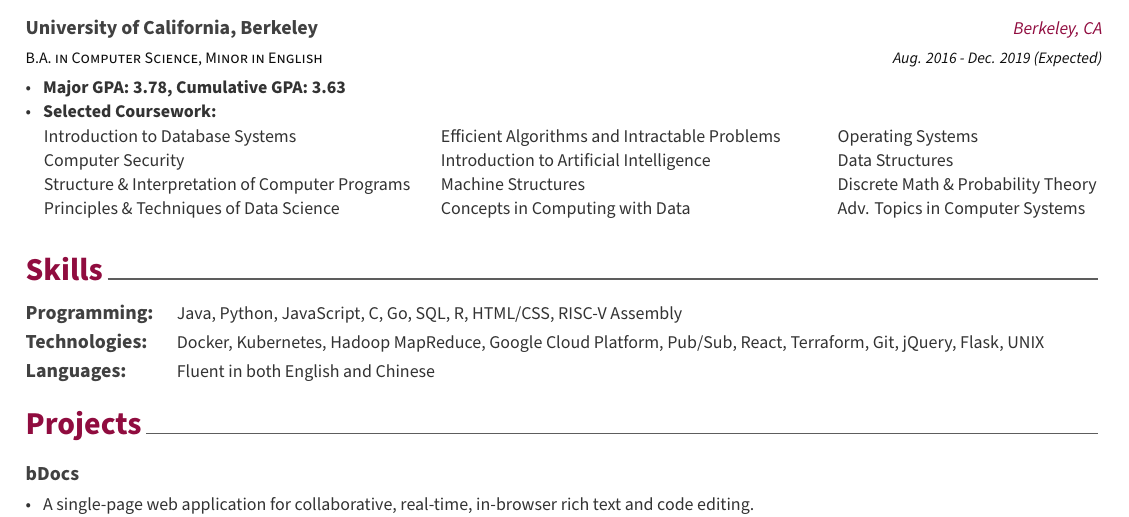
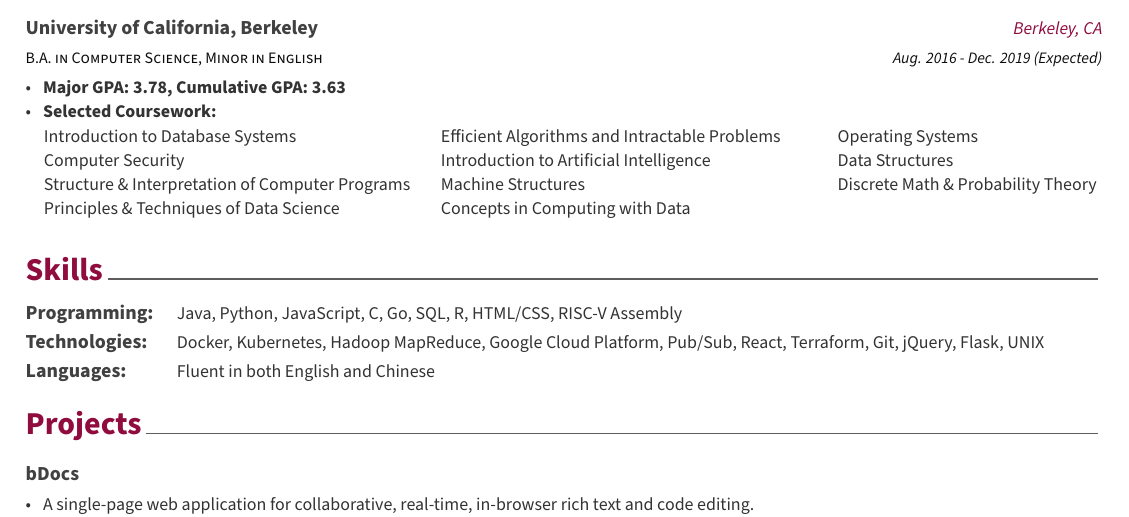
Before and after one commit to brianhsu98/resume2, a LaTeX CV (Resume_BrianHsu.tex, which reads resume/education.tex): part of the page, cut so that both start at the same text. Compiled offline with XeLaTeX.

Commit message:
Removed 262a bc dropped

```diff
--- a/resume/education.tex
+++ b/resume/education.tex
@@ -28,7 +28,7 @@
         Introduction to Database Systems & Efficient Algorithms and Intractable Problems & Operating Systems \\
         Computer Security & Introduction to Artificial Intelligence & Data Structures \\
         Structure \& Interpretation of Computer Programs & Machine Structures & Discrete Math \& Probability Theory \\
-        Principles \& Techniques of Data Science & Concepts in Computing with Data & Adv. Topics in Computer Systems \\
+        Principles \& Techniques of Data Science & Concepts in Computing with Data & \\
       \end{tabular}
     }
 %---------------------------------------------------------
```
Also changed, not shown: Resume_BrianHsu.pdf.
